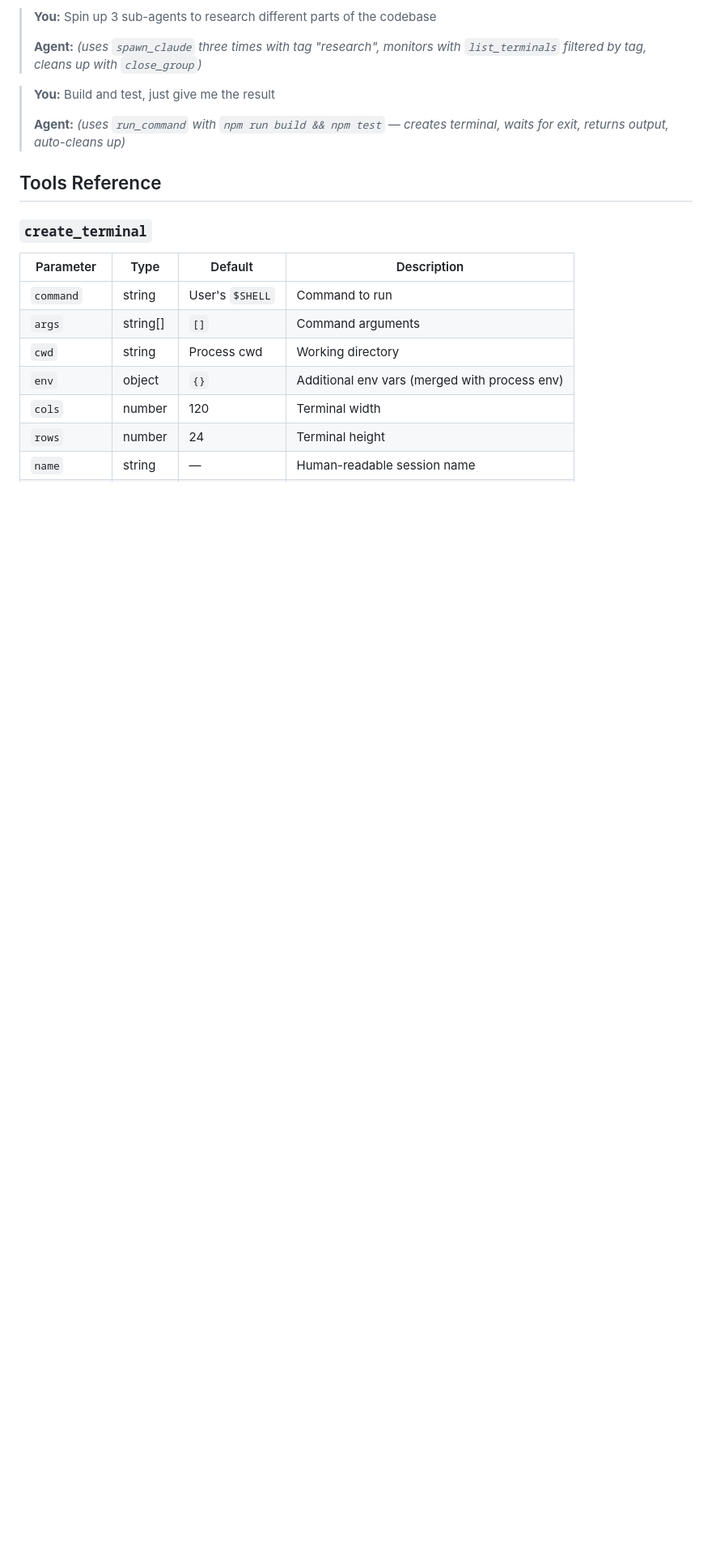
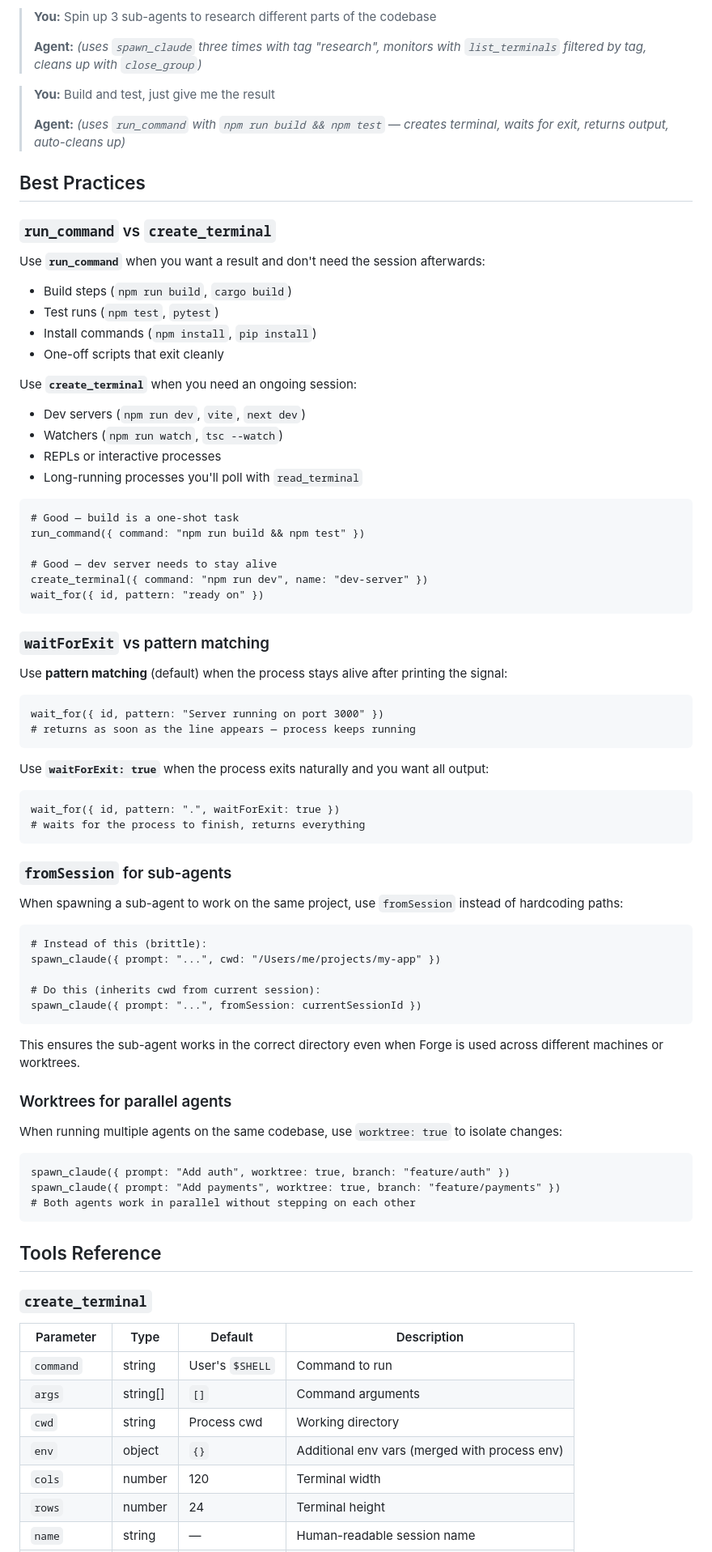
Before and after one commit to ferodrigop/forge, a Markdown page: README.md, the part around one of its changes. Shown at 81% size. GitHub-like rendering; blank space fills up the shorter version.

Commit message:
docs: add best practices guide and fromSession param documentation (#9)

````diff
--- a/README.md
+++ b/README.md
@@ -221,6 +221,67 @@ clear_history        → Clear persisted stale session entries
 >
 > **Agent:** *(uses `run_command` with `npm run build && npm test` — creates terminal, waits for exit, returns output, auto-cleans up)*
 
+## Best Practices
+
+### `run_command` vs `create_terminal`
+
+Use **`run_command`** when you want a result and don't need the session afterwards:
+- Build steps (`npm run build`, `cargo build`)
+- Test runs (`npm test`, `pytest`)
+- Install commands (`npm install`, `pip install`)
+- One-off scripts that exit cleanly
+
+Use **`create_terminal`** when you need an ongoing session:
+- Dev servers (`npm run dev`, `vite`, `next dev`)
+- Watchers (`npm run watch`, `tsc --watch`)
+- REPLs or interactive processes
+- Long-running processes you'll poll with `read_terminal`
+
+```
+# Good — build is a one-shot task
+run_command({ command: "npm run build && npm test" })
+
+# Good — dev server needs to stay alive
+create_terminal({ command: "npm run dev", name: "dev-server" })
+wait_for({ id, pattern: "ready on" })
+```
+
+### `waitForExit` vs pattern matching
+
+Use **pattern matching** (default) when the process stays alive after printing the signal:
+```
+wait_for({ id, pattern: "Server running on port 3000" })
+# returns as soon as the line appears — process keeps running
+```
+
+Use **`waitForExit: true`** when the process exits naturally and you want all output:
+```
+wait_for({ id, pattern: ".", waitForExit: true })
+# waits for the process to finish, returns everything
+```
+
+### `fromSession` for sub-agents
+
+When spawning a sub-agent to work on the same project, use `fromSession` instead of hardcoding paths:
+```
+# Instead of this (brittle):
+spawn_claude({ prompt: "...", cwd: "/Users/me/projects/my-app" })
+
+# Do this (inherits cwd from current session):
+spawn_claude({ prompt: "...", fromSession: currentSessionId })
+```
+
+This ensures the sub-agent works in the correct directory even when Forge is used across different machines or worktrees.
+
+### Worktrees for parallel agents
+
+When running multiple agents on the same codebase, use `worktree: true` to isolate changes:
+```
+spawn_claude({ prompt: "Add auth", worktree: true, branch: "feature/auth" })
+spawn_claude({ prompt: "Add payments", worktree: true, branch: "feature/payments" })
+# Both agents work in parallel without stepping on each other
+```
+
 ## Tools Reference
 
 ### `create_terminal`
````
Also changed, not shown: other parts of README.md (+2 -1 lines).
